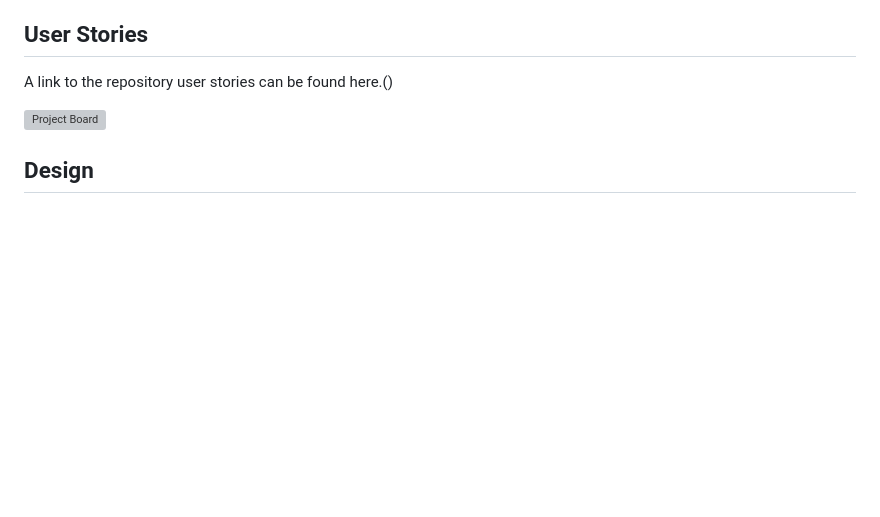
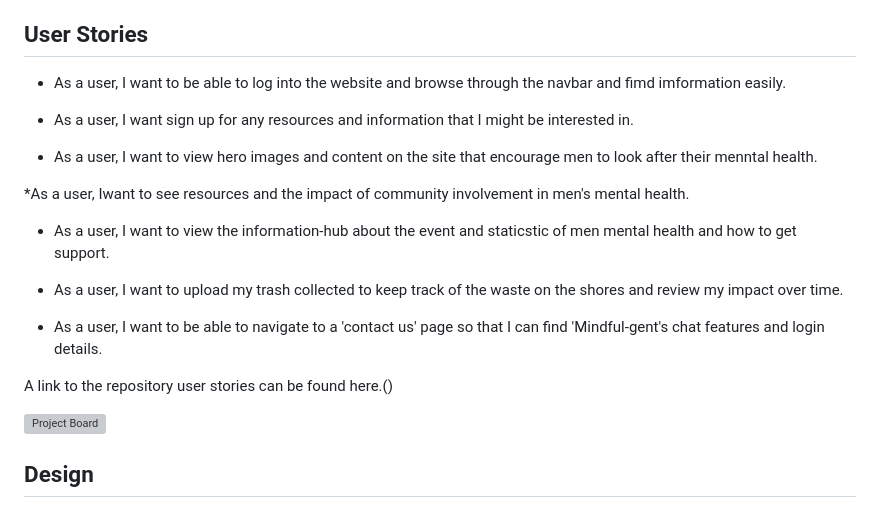
Before and after one commit to rinalds98/mindful-gents, a Markdown page: README.md, the part around the change. Rendered like a GitHub page; blank space fills up the shorter version; grey boxes are pictures that could not be loaded.

Commit message:
readme user stories

```diff
--- a/README.md
+++ b/README.md
@@ -42,6 +42,30 @@ In this section, we will briefly discuss how our team addressed the applicable c
 
 
 ## User Stories
+
+
+* As a user, I want to be able to log into the website and browse through the navbar and fimd imformation
+ easily.
+
+* As a user, I  want sign up for any  resources and information that I might be interested in.
+
+* As a user, I want to view hero images and content on the site that encourage men to look after their    menntal health.
+
+*As a user, Iwant to see  resources and the impact of community involvement in men's mental health.
+
+* As a user, I want to view the information-hub about the event and staticstic of men mental health and
+  how to get support.
+
+* As a user, I want to upload my trash collected to keep track of the waste on the shores and review my impact over time.
+
+* As a user, I want to be able to navigate to a 'contact us' page so that I can find 'Mindful-gent's chat features and login details.
+
+
+
+
+
+
+
 
 
 A link to the repository user stories can be found here.()
```
